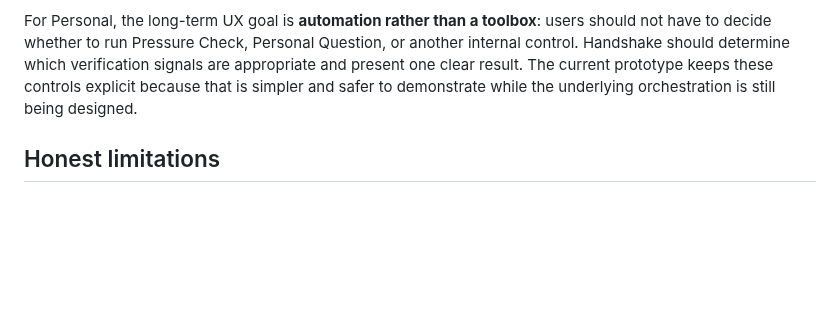
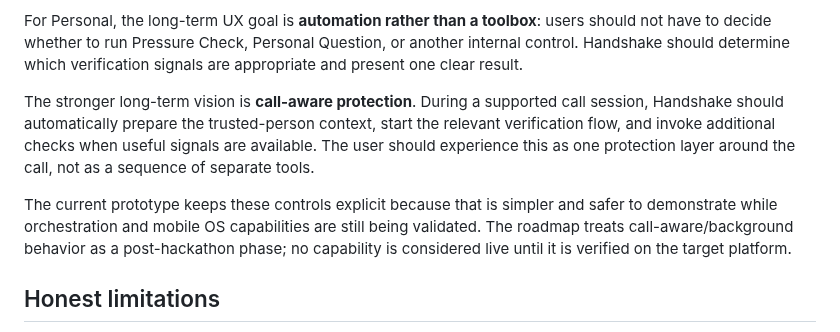
Before and after one commit to sudomarc/handshake, a Markdown page: README.md, the part around the change. Rendered like a GitHub page; blank space fills up the shorter version.

Commit message:
docs: document call-aware protection vision

```diff
--- a/README.md
+++ b/README.md
@@ -155,9 +155,19 @@ The intended product split is:
 For Personal, the long-term UX goal is **automation rather than a toolbox**:
 users should not have to decide whether to run Pressure Check, Personal Question,
 or another internal control. Handshake should determine which verification signals
-are appropriate and present one clear result. The current prototype keeps these
-controls explicit because that is simpler and safer to demonstrate while the
-underlying orchestration is still being designed.
+are appropriate and present one clear result.
+
+The stronger long-term vision is **call-aware protection**. During a supported
+call session, Handshake should automatically prepare the trusted-person context,
+start the relevant verification flow, and invoke additional checks when useful
+signals are available. The user should experience this as one protection layer
+around the call, not as a sequence of separate tools.
+
+The current prototype keeps these controls explicit because that is simpler and
+safer to demonstrate while orchestration and mobile OS capabilities are still
+being validated. The roadmap treats call-aware/background behavior as a
+post-hackathon phase; no capability is considered live until it is verified on
+the target platform.
 
 ## Honest limitations
 - **Demo-grade storage.** Pair data lives in simple server-side local storage.
```
